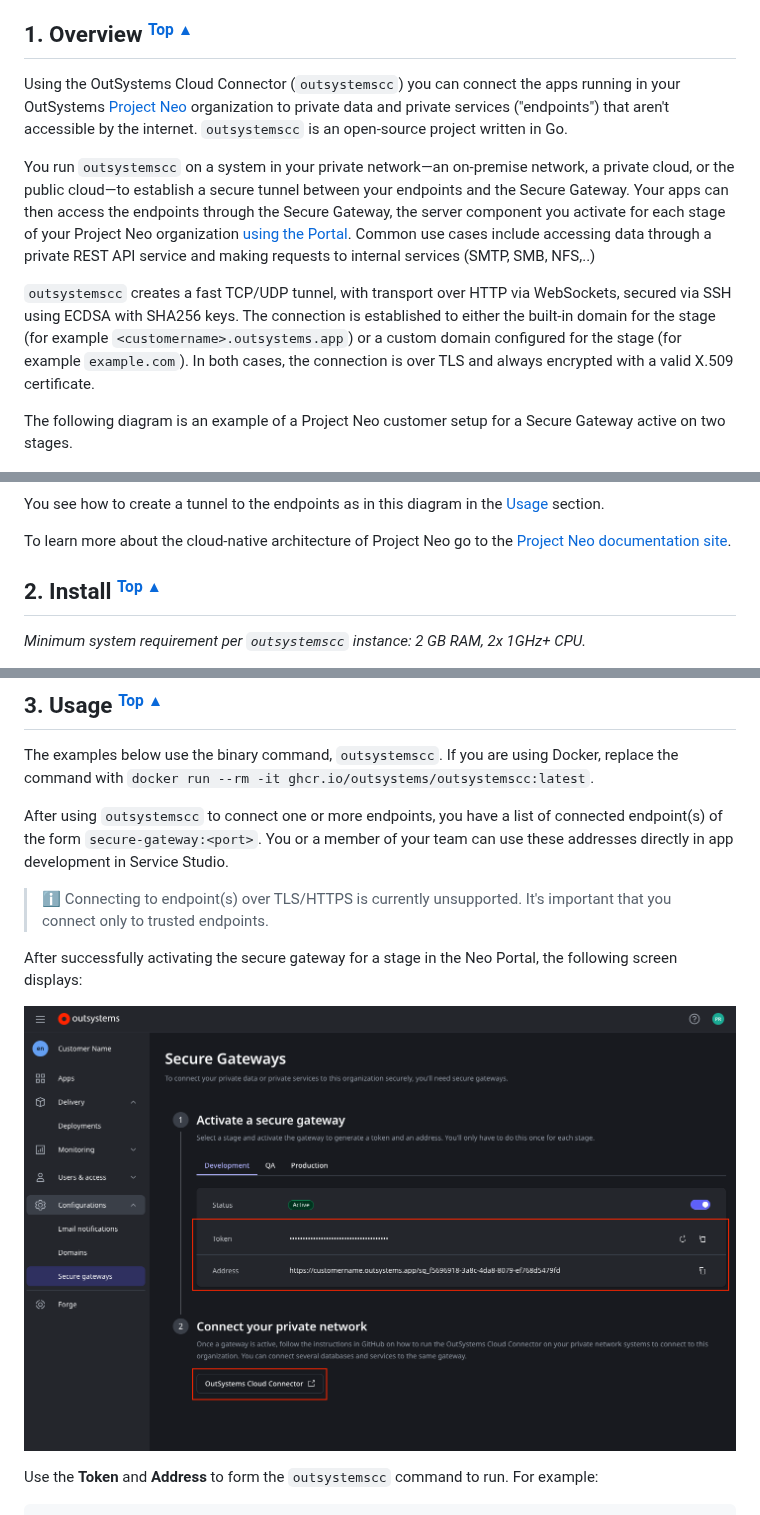
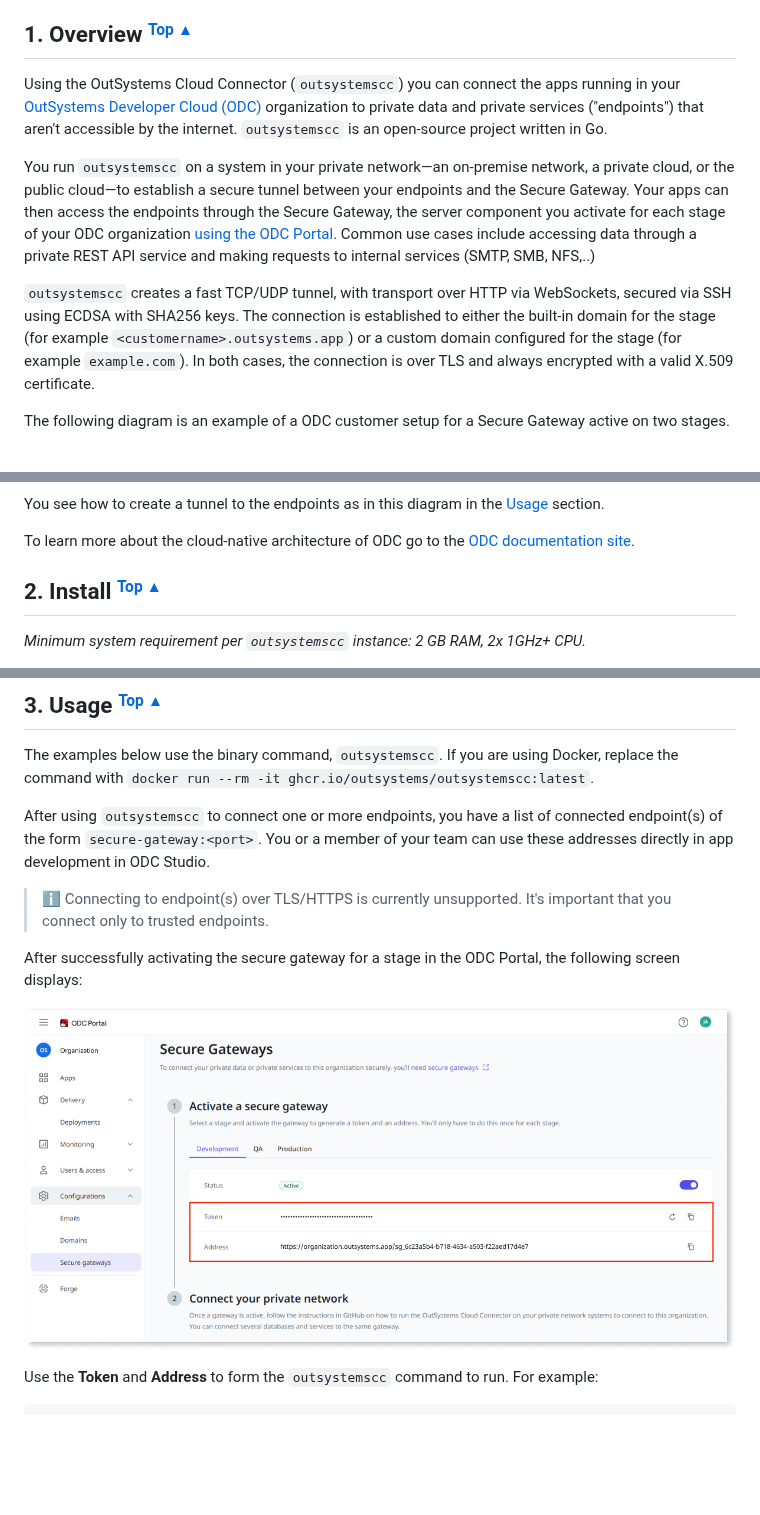
Before and after one commit to OutSystems/cloud-connector, a Markdown page: README.md, 3 parts joined by grey strips. Rendered like a GitHub page; pictures changed too: images/secure-gateways-pl.png; blank space fills up the shorter version.

```diff
--- a/README.md
+++ b/README.md
@@ -22,19 +22,19 @@ OutSystems Cloud Connector
 
 ## 1. <a name="overview"></a> Overview <small><sup>[Top ▲](#table-of-contents)</sup></small>
 
-Using the OutSystems Cloud Connector (`outsystemscc`) you can connect the apps running in your OutSystems [Project Neo](https://www.outsystems.com/platform/project-neo/) organization to private data and private services ("endpoints") that aren't accessible by the internet. `outsystemscc` is an open-source project written in Go.
+Using the OutSystems Cloud Connector (`outsystemscc`) you can connect the apps running in your [OutSystems Developer Cloud (ODC)](https://www.outsystems.com/low-code-platform/developer-cloud/) organization to private data and private services ("endpoints") that aren't accessible by the internet. `outsystemscc` is an open-source project written in Go.
 
-You run `outsystemscc` on a system in your private network—an on-premise network, a private cloud, or the public cloud—to establish a secure tunnel between your endpoints and the Secure Gateway. Your apps can then access the endpoints through the Secure Gateway, the server component you activate for each stage of your Project Neo organization [using the Portal](https://www.outsystems.com/goto/secure-gateways). Common use cases include accessing data through a private REST API service and making requests to internal services (SMTP, SMB, NFS,..)
+You run `outsystemscc` on a system in your private network—an on-premise network, a private cloud, or the public cloud—to establish a secure tunnel between your endpoints and the Secure Gateway. Your apps can then access the endpoints through the Secure Gateway, the server component you activate for each stage of your ODC organization [using the ODC Portal](https://www.outsystems.com/goto/secure-gateways). Common use cases include accessing data through a private REST API service and making requests to internal services (SMTP, SMB, NFS,..)
 
 `outsystemscc` creates a fast TCP/UDP tunnel, with transport over HTTP via WebSockets, secured via SSH using ECDSA with SHA256 keys. The connection is established to either the built-in domain for the stage (for example `<customername>.outsystems.app`) or a custom domain configured for the stage (for example `example.com`). In both cases, the connection is over TLS and always encrypted with a valid X.509 certificate.
 
-The following diagram is an example of a Project Neo customer setup for a Secure Gateway active on two stages.
+The following diagram is an example of a ODC customer setup for a Secure Gateway active on two stages.
 
 ![Secure gateways diagram](images/secure-gateways-diag.png "Secure gateways diagram")
 
 You see how to create a tunnel to the endpoints as in this diagram in the [Usage](#usage) section.
 
-To learn more about the cloud-native architecture of Project Neo go to the [Project Neo documentation site](https://success.outsystems.com/Documentation/Project_Neo/Cloud-native_architecture_of_Project_Neo).
+To learn more about the cloud-native architecture of ODC go to the [ODC documentation site](https://success.outsystems.com/Documentation/Project_Neo/Cloud-native_architecture_of_OutSystems_Developer_Cloud).
 
 ## 2. <a name="install"></a> Install <small><sup>[Top ▲](#table-of-contents)</sup></small>
 
@@ -84,9 +84,9 @@ If the network requires outbound traffic to route through a proxy, you specify t
 
 The examples below use the binary command, `outsystemscc`. If you are using Docker, replace the command with `docker run --rm -it ghcr.io/outsystems/outsystemscc:latest`.
 
-After using `outsystemscc` to connect one or more endpoints, you have a list of connected endpoint(s) of the form `secure-gateway:<port>`. You or a member of your team can use these addresses directly in app development in Service Studio.
+After using `outsystemscc` to connect one or more endpoints, you have a list of connected endpoint(s) of the form `secure-gateway:<port>`. You or a member of your team can use these addresses directly in app development in ODC Studio.
 
 > :information_source: Connecting to endpoint(s) over TLS/HTTPS is currently unsupported. It's important that you connect only to trusted endpoints.
 
-After successfully activating the secure gateway for a stage in the Neo Portal, the following screen displays:
+After successfully activating the secure gateway for a stage in the ODC Portal, the following screen displays:
 
```
Also changed, not shown: other parts of README.md (+4 -4 lines), images/secure-gateways-diag.png, 1 other file.
